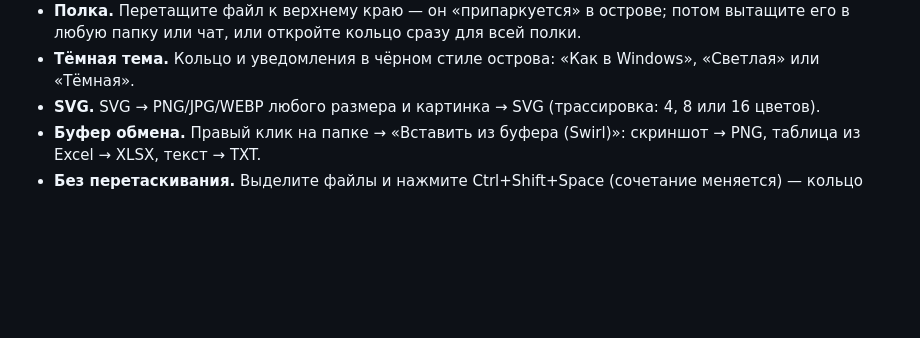
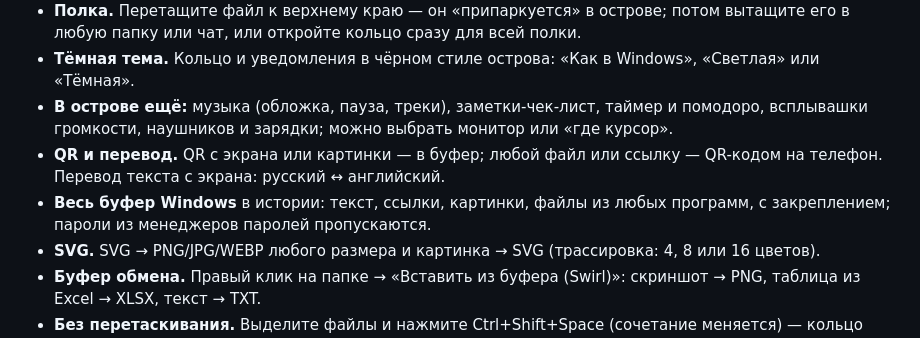
Before and after one commit to futoreqa/swirl, a Markdown page: README.md, the part around the change. Drawn GitHub-style; blank space fills up the shorter version.

Commit message:
README: Swirl 1.11.0

```diff
--- a/README.md
+++ b/README.md
@@ -19,6 +19,9 @@
 - **Остров.** Чёрная пилюля вверху экрана, как Dynamic Island. Наведите — откроются «Область», «Весь экран», «Текст с экрана», пипетка, запись и последние записи буфера. Запись экрана, прогресс конвертации и «Готово» с отменой показываются прямо в ней.
 - **Полка.** Перетащите файл к верхнему краю — он «припаркуется» в острове; потом вытащите его в любую папку или чат, или откройте кольцо сразу для всей полки.
 - **Тёмная тема.** Кольцо и уведомления в чёрном стиле острова: «Как в Windows», «Светлая» или «Тёмная».
+- **В острове ещё:** музыка (обложка, пауза, треки), заметки-чек-лист, таймер и помодоро, всплывашки громкости, наушников и зарядки; можно выбрать монитор или «где курсор».
+- **QR и перевод.** QR с экрана или картинки — в буфер; любой файл или ссылку — QR-кодом на телефон. Перевод текста с экрана: русский ↔ английский.
+- **Весь буфер Windows** в истории: текст, ссылки, картинки, файлы из любых программ, с закреплением; пароли из менеджеров паролей пропускаются.
 - **SVG.** SVG → PNG/JPG/WEBP любого размера и картинка → SVG (трассировка: 4, 8 или 16 цветов).
 - **Буфер обмена.** Правый клик на папке → «Вставить из буфера (Swirl)»: скриншот → PNG, таблица из Excel → XLSX, текст → TXT.
 - **Без перетаскивания.** Выделите файлы и нажмите Ctrl+Shift+Space (сочетание меняется) — кольцо появится у курсора.
```
